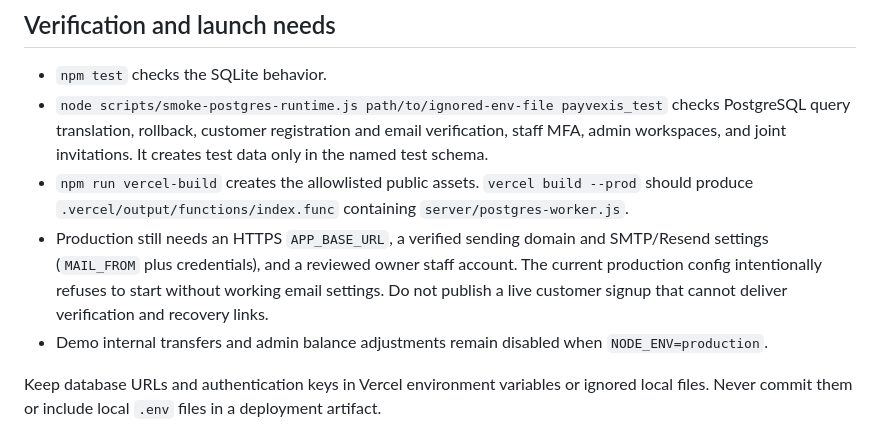
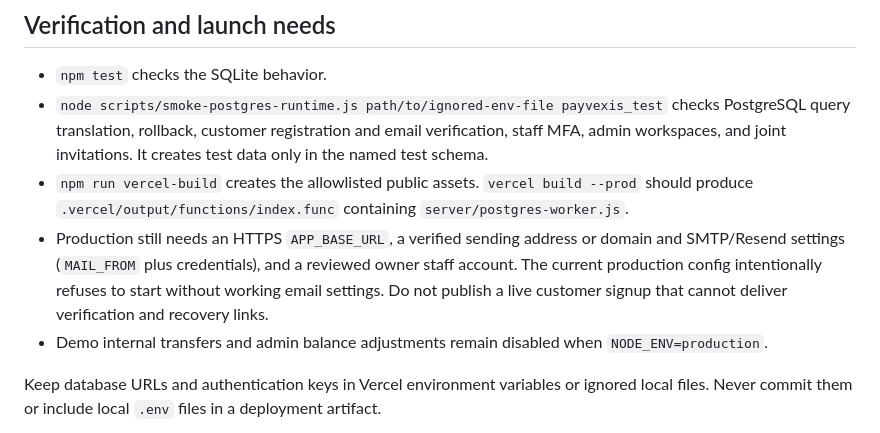
Before and after one commit to Kings2k3/banking-system, a Markdown page: docs/postgres-runtime.md, the part around the change. Rendered like a GitHub page.

Commit message:
Clarify email sender requirement

```diff
--- a/docs/postgres-runtime.md
+++ b/docs/postgres-runtime.md
@@ -22,7 +22,7 @@ The PostgreSQL adapter runs the current synchronous repository calls through one
 - `npm test` checks the SQLite behavior.
 - `node scripts/smoke-postgres-runtime.js path/to/ignored-env-file payvexis_test` checks PostgreSQL query translation, rollback, customer registration and email verification, staff MFA, admin workspaces, and joint invitations. It creates test data only in the named test schema.
 - `npm run vercel-build` creates the allowlisted public assets. `vercel build --prod` should produce `.vercel/output/functions/index.func` containing `server/postgres-worker.js`.
-- Production still needs an HTTPS `APP_BASE_URL`, a verified sending domain and SMTP/Resend settings (`MAIL_FROM` plus credentials), and a reviewed owner staff account. The current production config intentionally refuses to start without working email settings. Do not publish a live customer signup that cannot deliver verification and recovery links.
+- Production still needs an HTTPS `APP_BASE_URL`, a verified sending address or domain and SMTP/Resend settings (`MAIL_FROM` plus credentials), and a reviewed owner staff account. The current production config intentionally refuses to start without working email settings. Do not publish a live customer signup that cannot deliver verification and recovery links.
 - Demo internal transfers and admin balance adjustments remain disabled when `NODE_ENV=production`.
 
 Keep database URLs and authentication keys in Vercel environment variables or ignored local files. Never commit them or include local `.env` files in a deployment artifact.
```
